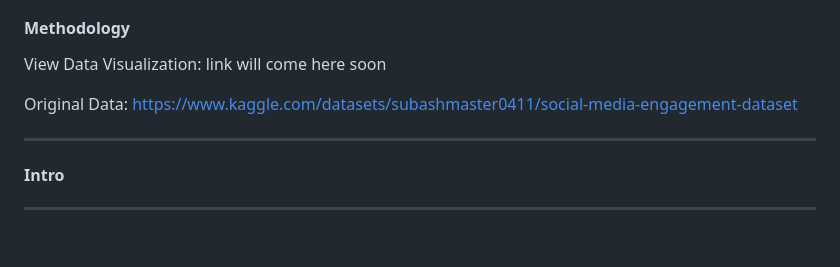
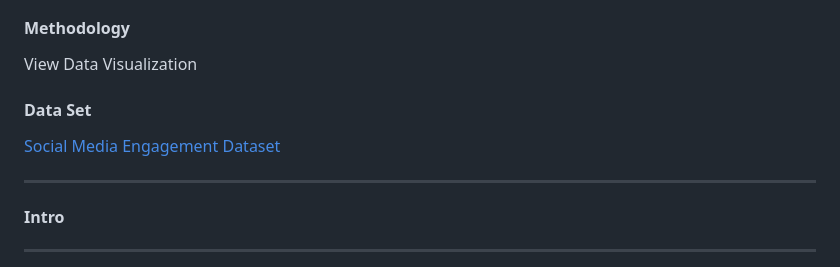
Before and after one commit to Aisha037922/Media-Engagement-Analysis, a Markdown page: README.md, the part around the change printed below. Drawn GitHub-style; blank space fills up the shorter version.

```diff
--- a/README.md
+++ b/README.md
@@ -15,9 +14,11 @@ This project analyzes cross-platform engagement data from Reddit, Twitter, YouTu
 
 #### Methodology
 
-View Data Visualization: link will come here soon
+View Data Visualization
 
-Original Data: <https://www.kaggle.com/datasets/subashmaster0411/social-media-engagement-dataset>
+#### Data Set
+
+[Social Media Engagement Dataset](https://www.kaggle.com/datasets/subashmaster0411/social-media-engagement-dataset)
 
 ------------------------------------------------------------------------
 
```
Also changed, not shown: other parts of README.md (+2 -24 lines), Audience & Demographic Insight.png (added), Average Engagement Rate by Platform.png (added), Average Engagemetn Rate.png (added), 3 other files.
